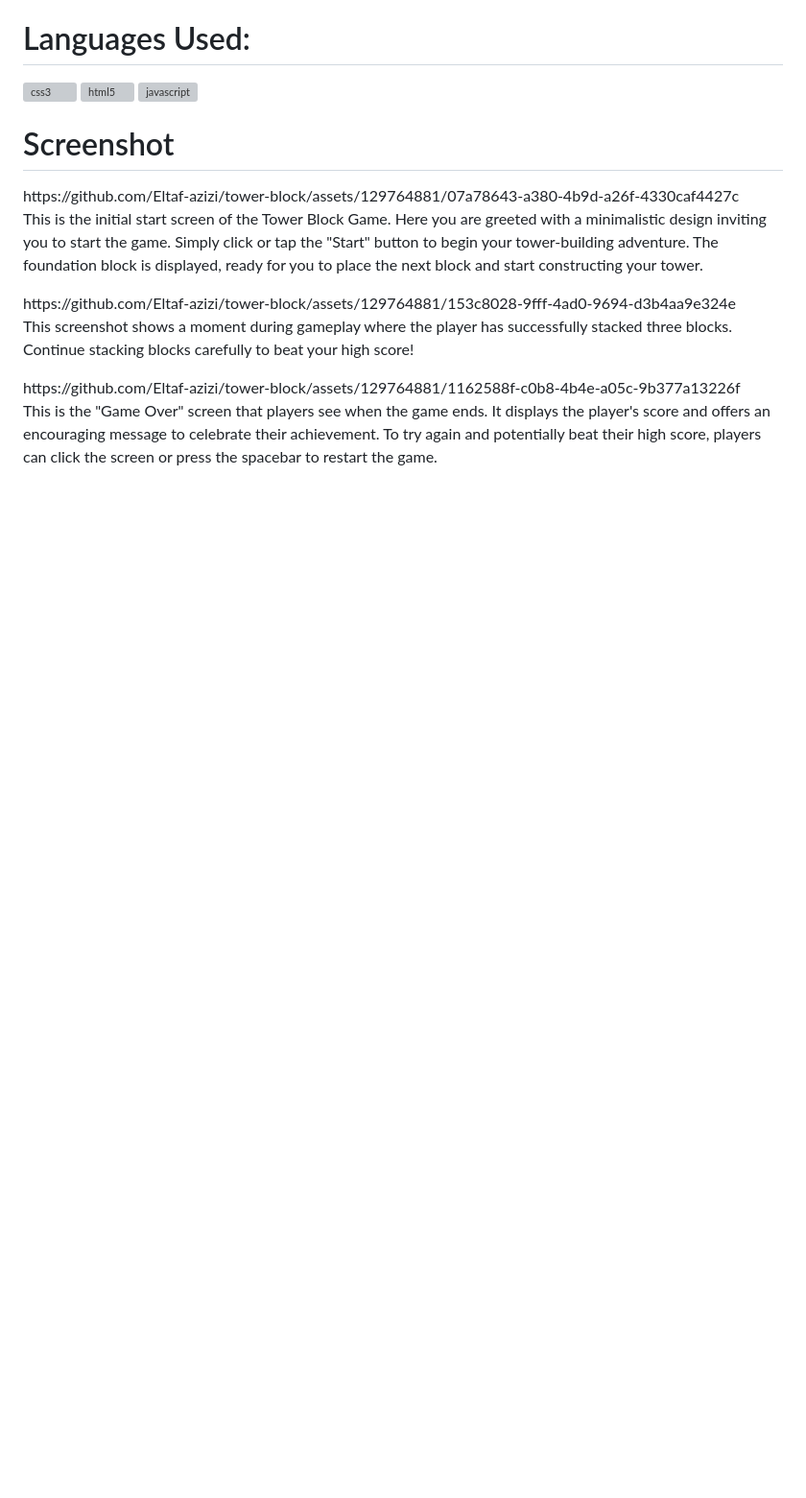
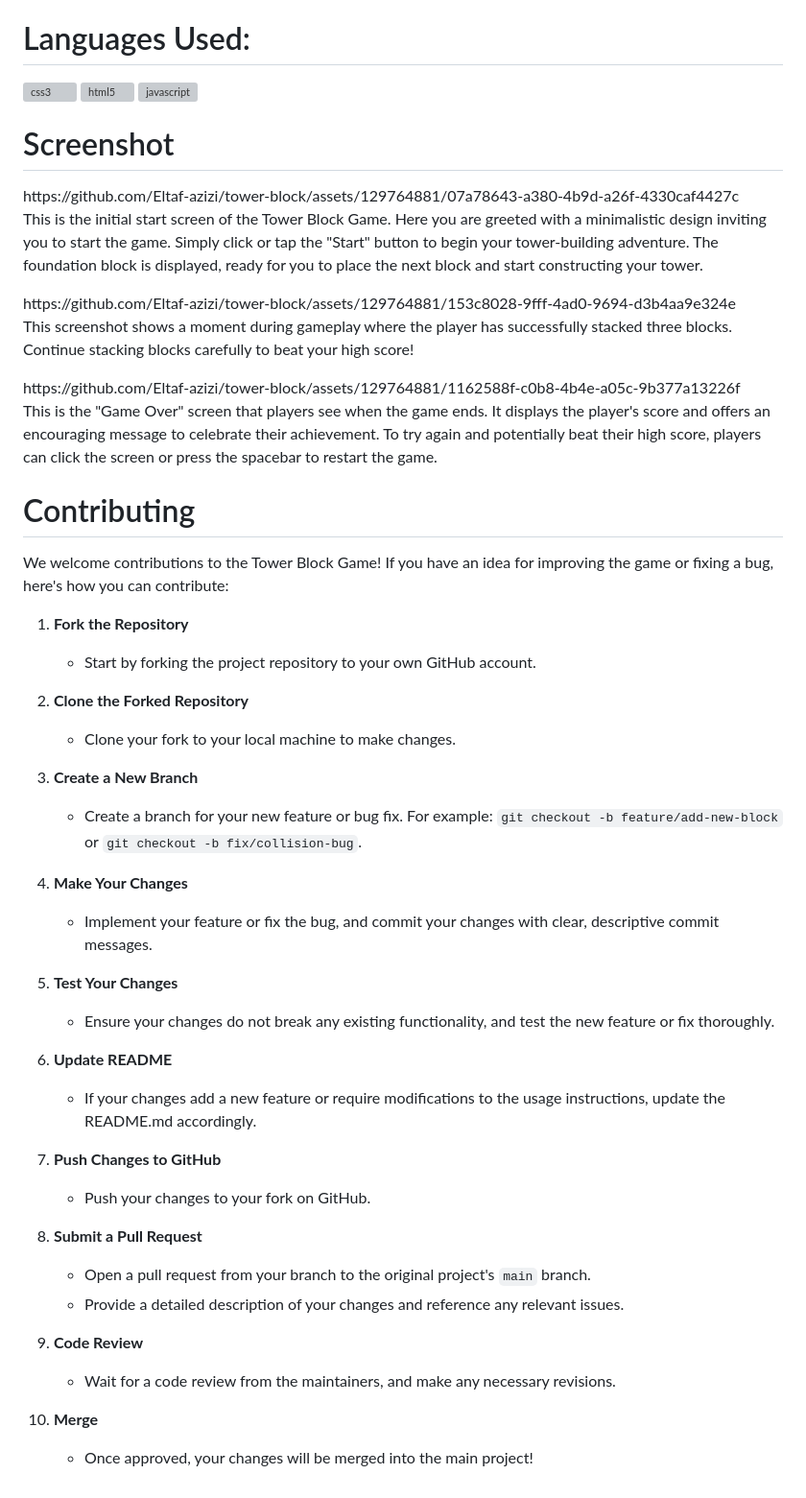
Before and after one commit to Eltaf-azizi/tower-block, a Markdown page: README.md, the part around the change. Shown: that part at 96% size. GitHub-like rendering; blank space fills up the shorter version; grey boxes are pictures that could not be loaded.

```diff
--- a/README.md
+++ b/README.md
@@ -35,3 +35,37 @@ https://github.com/Eltaf-azizi/tower-block/assets/129764881/153c8028-9fff-4ad0-9
 <p>This screenshot shows a moment during gameplay where the player has successfully stacked three blocks. Continue stacking blocks carefully to beat your high score!</p>
 https://github.com/Eltaf-azizi/tower-block/assets/129764881/1162588f-c0b8-4b4e-a05c-9b377a13226f
 <p>This is the "Game Over" screen that players see when the game ends. It displays the player's score and offers an encouraging message to celebrate their achievement. To try again and potentially beat their high score, players can click the screen or press the spacebar to restart the game.</p>
+<h1>Contributing</h1>
+
+We welcome contributions to the Tower Block Game! If you have an idea for improving the game or fixing a bug, here's how you can contribute:
+
+1. **Fork the Repository**
+   - Start by forking the project repository to your own GitHub account.
+
+2. **Clone the Forked Repository**
+   - Clone your fork to your local machine to make changes.
+
+3. **Create a New Branch**
+   - Create a branch for your new feature or bug fix. For example: `git checkout -b feature/add-new-block` or `git checkout -b fix/collision-bug`.
+
+4. **Make Your Changes**
+   - Implement your feature or fix the bug, and commit your changes with clear, descriptive commit messages.
+
+5. **Test Your Changes**
+   - Ensure your changes do not break any existing functionality, and test the new feature or fix thoroughly.
+
+6. **Update README**
+   - If your changes add a new feature or require modifications to the usage instructions, update the README.md accordingly.
+
+7. **Push Changes to GitHub**
+   - Push your changes to your fork on GitHub.
+
+8. **Submit a Pull Request**
+   - Open a pull request from your branch to the original project's `main` branch.
+   - Provide a detailed description of your changes and reference any relevant issues.
+
+9. **Code Review**
+   - Wait for a code review from the maintainers, and make any necessary revisions.
+
+10. **Merge**
+    - Once approved, your changes will be merged into the main project!
```
